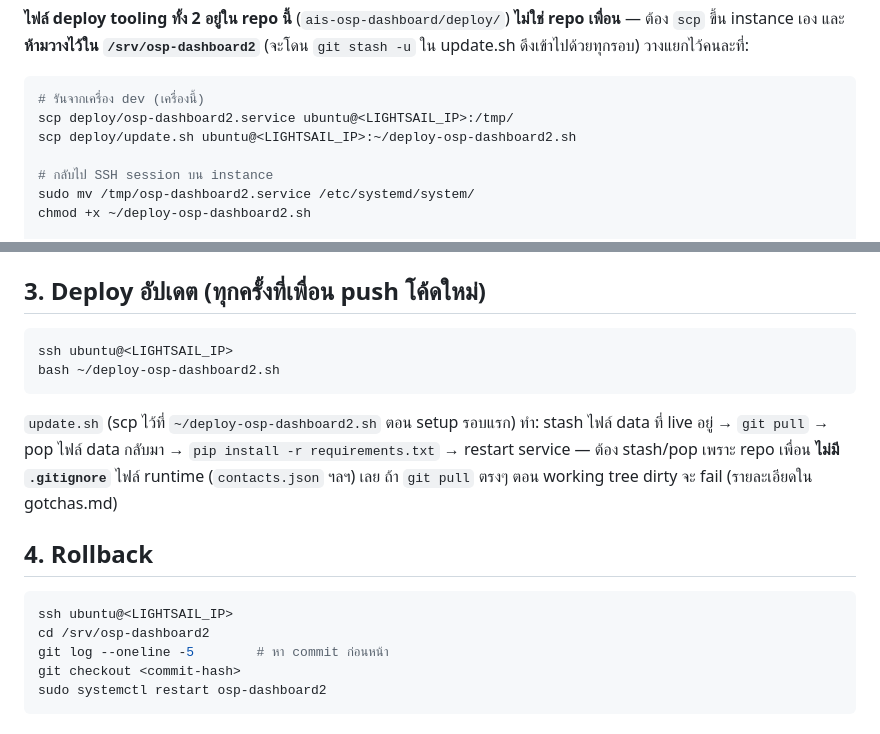
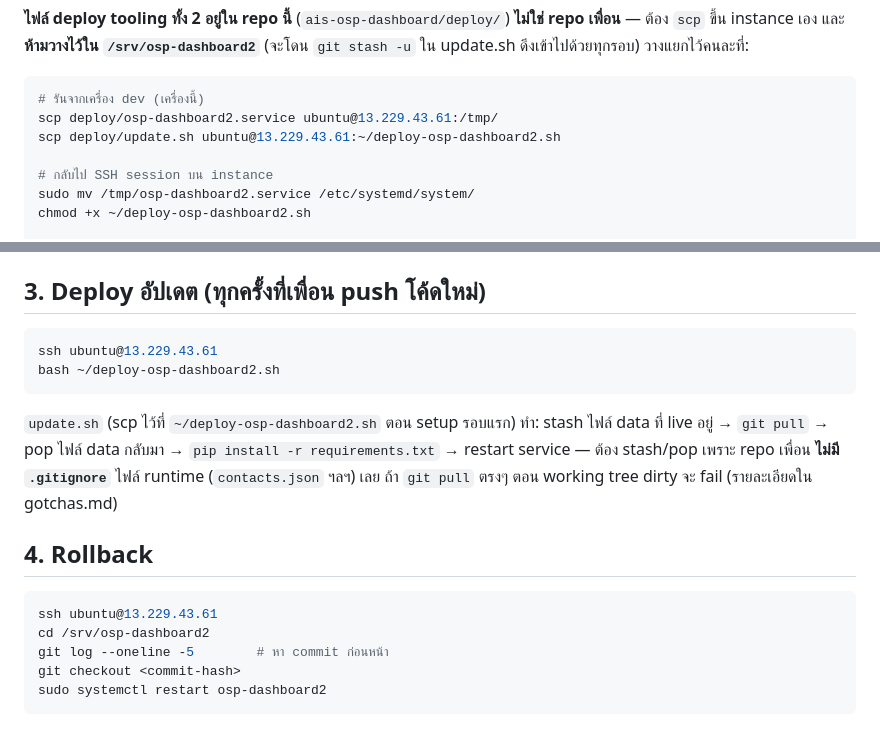
Before and after one commit to mylabjrp2001/ais-osp-dashboard, a Markdown page: .claude/runbooks/deploy.md, 2 parts joined by grey strips. Drawn GitHub-style.

Commit message:
Fix stray '<' in deploy.md scp command, fill in real instance IP
Co-Authored-By: Claude Sonnet 5 <noreply@anthropic.com>

````diff
--- a/.claude/runbooks/deploy.md
+++ b/.claude/runbooks/deploy.md
@@ -48,8 +48,8 @@ update.sh ดึงเข้าไปด้วยทุกรอบ) วาง
 
 ```bash
 # รันจากเครื่อง dev (เครื่องนี้)
-scp deploy/osp-dashboard2.service ubuntu@<LIGHTSAIL_IP>:/tmp/
-scp deploy/update.sh ubuntu@<LIGHTSAIL_IP>:~/deploy-osp-dashboard2.sh
+scp deploy/osp-dashboard2.service ubuntu@13.229.43.61:/tmp/
+scp deploy/update.sh ubuntu@13.229.43.61:~/deploy-osp-dashboard2.sh
 
 # กลับไป SSH session บน instance
 sudo mv /tmp/osp-dashboard2.service /etc/systemd/system/
@@ -68,7 +68,7 @@ repo เพื่อนเป็น public → `git clone` ไม่ต้อง
 ## 3. Deploy อัปเดต (ทุกครั้งที่เพื่อน push โค้ดใหม่)
 
 ```bash
-ssh ubuntu@<LIGHTSAIL_IP>
+ssh ubuntu@13.229.43.61
 bash ~/deploy-osp-dashboard2.sh
 ```
 
@@ -80,7 +80,7 @@ bash ~/deploy-osp-dashboard2.sh
 ## 4. Rollback
 
 ```bash
-ssh ubuntu@<LIGHTSAIL_IP>
+ssh ubuntu@13.229.43.61
 cd /srv/osp-dashboard2
 git log --oneline -5        # หา commit ก่อนหน้า
 git checkout <commit-hash>
````
